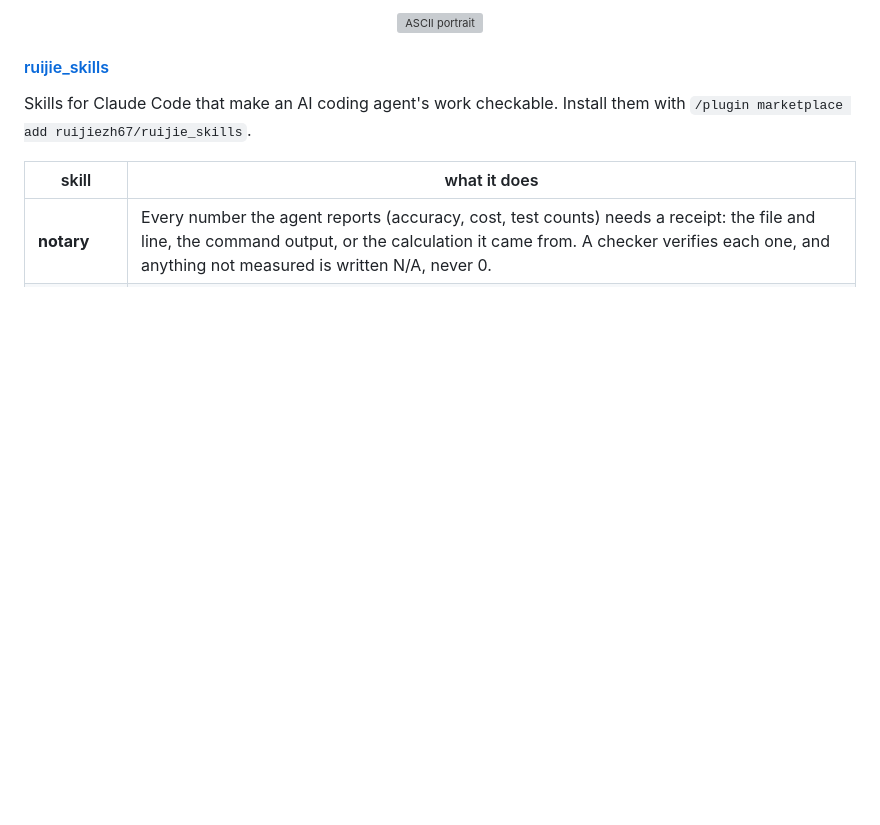
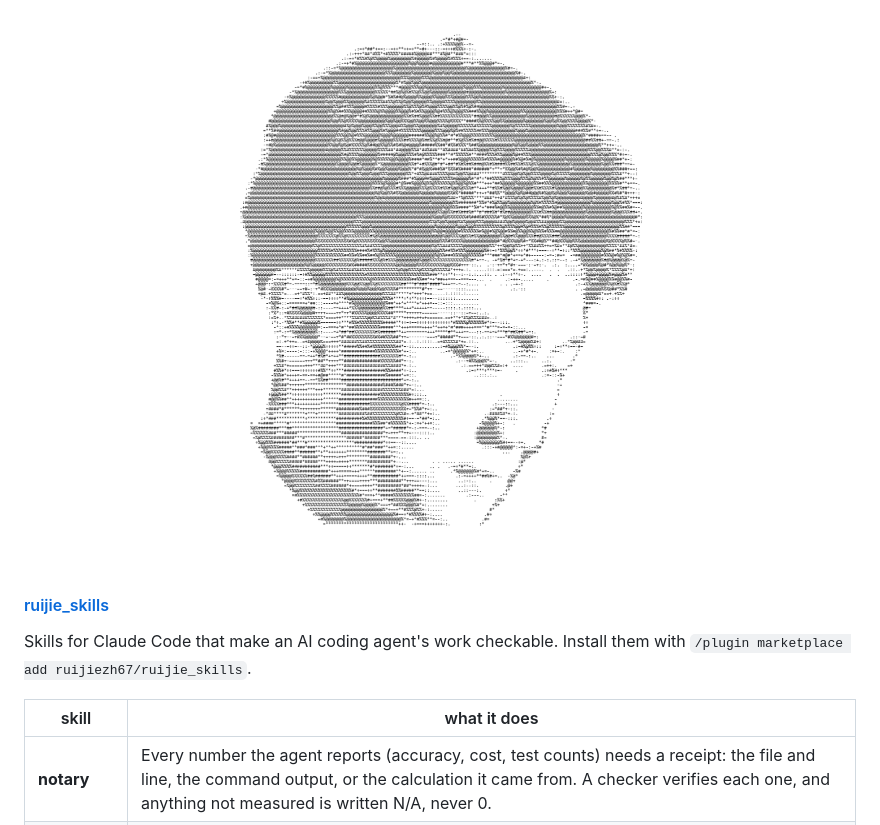
Before and after one commit to ruijiezh67/ruijiezh67, a Markdown page: README.md, the part around the change. Drawn GitHub-style; pictures changed too: ascii-portrait.png (added); blank space fills up the shorter version; grey boxes are pictures that could not be loaded.

Commit message:
Head-only ASCII portrait, larger
Co-Authored-By: Claude Opus 5.5 <noreply@anthropic.com>

```diff
--- a/README.md
+++ b/README.md
@@ -1,5 +1,5 @@
 <p align="center">
-  <img src="ascii-portrait.svg" width="400" alt="ASCII portrait">
+  <img src="ascii-portrait.png" width="720" alt="ASCII portrait">
 </p>
 
 #### [ruijie_skills](https://github.com/ruijiezh67/ruijie_skills)
```
Also changed, not shown: 1 other file.
